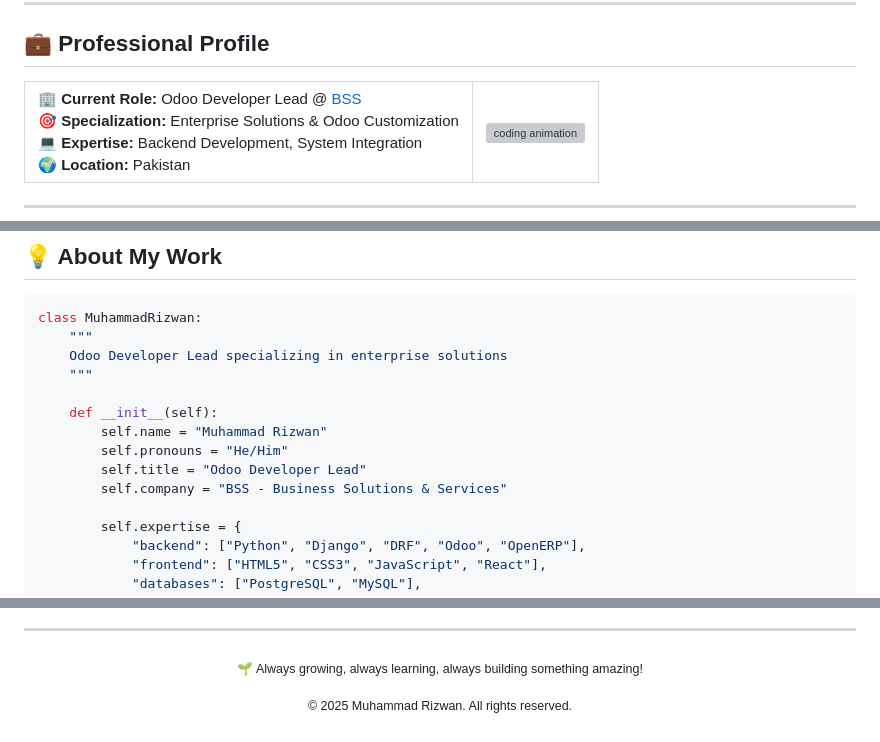
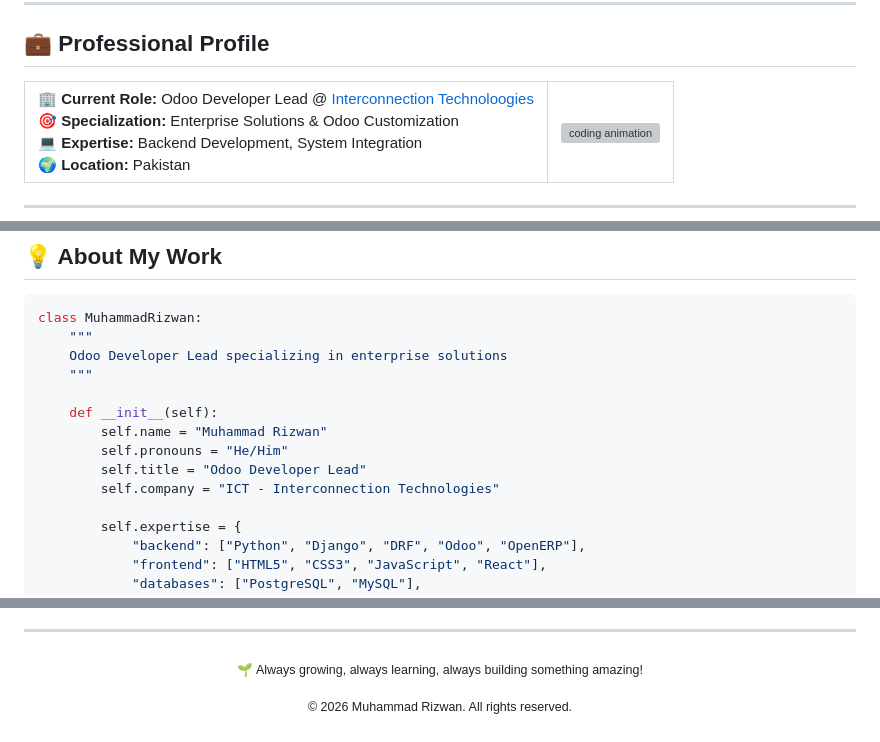
Before and after one commit to rizwanch786/rizwanch786, a Markdown page: README.md, 3 parts joined by grey strips. GitHub-like rendering; grey boxes are pictures that could not be loaded.

```diff
--- a/README.md
+++ b/README.md
@@ -30,7 +30,7 @@
 <table>
   <tr>
     <td>
-      <strong>🏢 Current Role:</strong> Odoo Developer Lead @ <a href="https://www.bssuniversal.com/">BSS</a><br/>
+      <strong>🏢 Current Role:</strong> Odoo Developer Lead @ <a href="https://www.interconnectiontech.com/">Interconnection Technoloogies</a><br/>
       <strong>🎯 Specialization:</strong> Enterprise Solutions & Odoo Customization<br/>
       <strong>💻 Expertise:</strong> Backend Development, System Integration<br/>
       <strong>🌍 Location:</strong> Pakistan
@@ -96,7 +96,7 @@ class MuhammadRizwan:
         self.name = "Muhammad Rizwan"
         self.pronouns = "He/Him"
         self.title = "Odoo Developer Lead"
-        self.company = "BSS - Business Solutions & Services"
+        self.company = "ICT - Interconnection Technologies"
 
         self.expertise = {
             "backend": ["Python", "Django", "DRF", "Odoo", "OpenERP"],
@@ -237,6 +237,6 @@ I'm always excited to:
   <sub>🌱 Always growing, always learning, always building something amazing!</sub>
 
   <p align="center">
-  <sub>© 2025 Muhammad Rizwan. All rights reserved.</sub>
+  <sub>© 2026 Muhammad Rizwan. All rights reserved.</sub>
 </p>
 </div>
```
